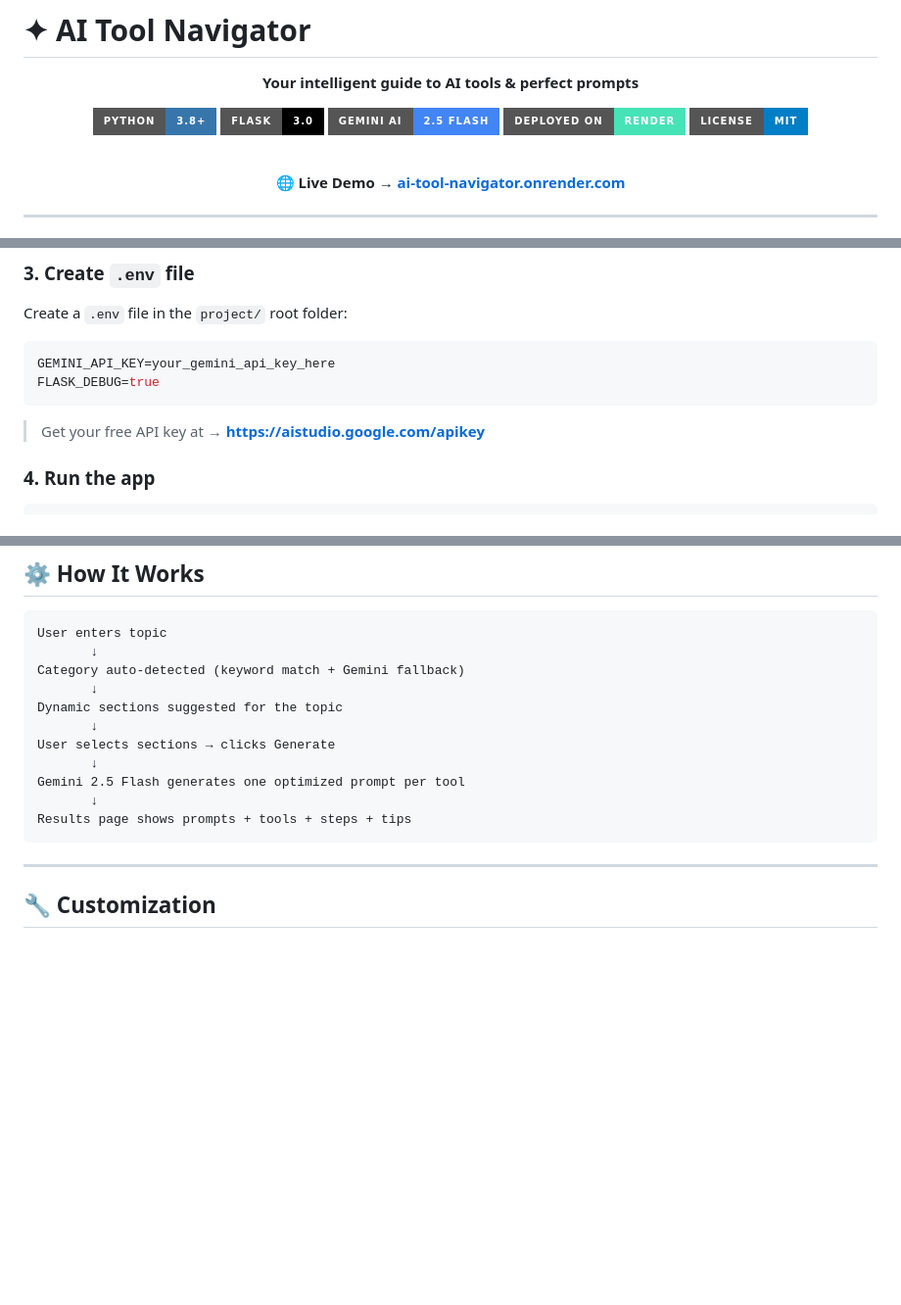
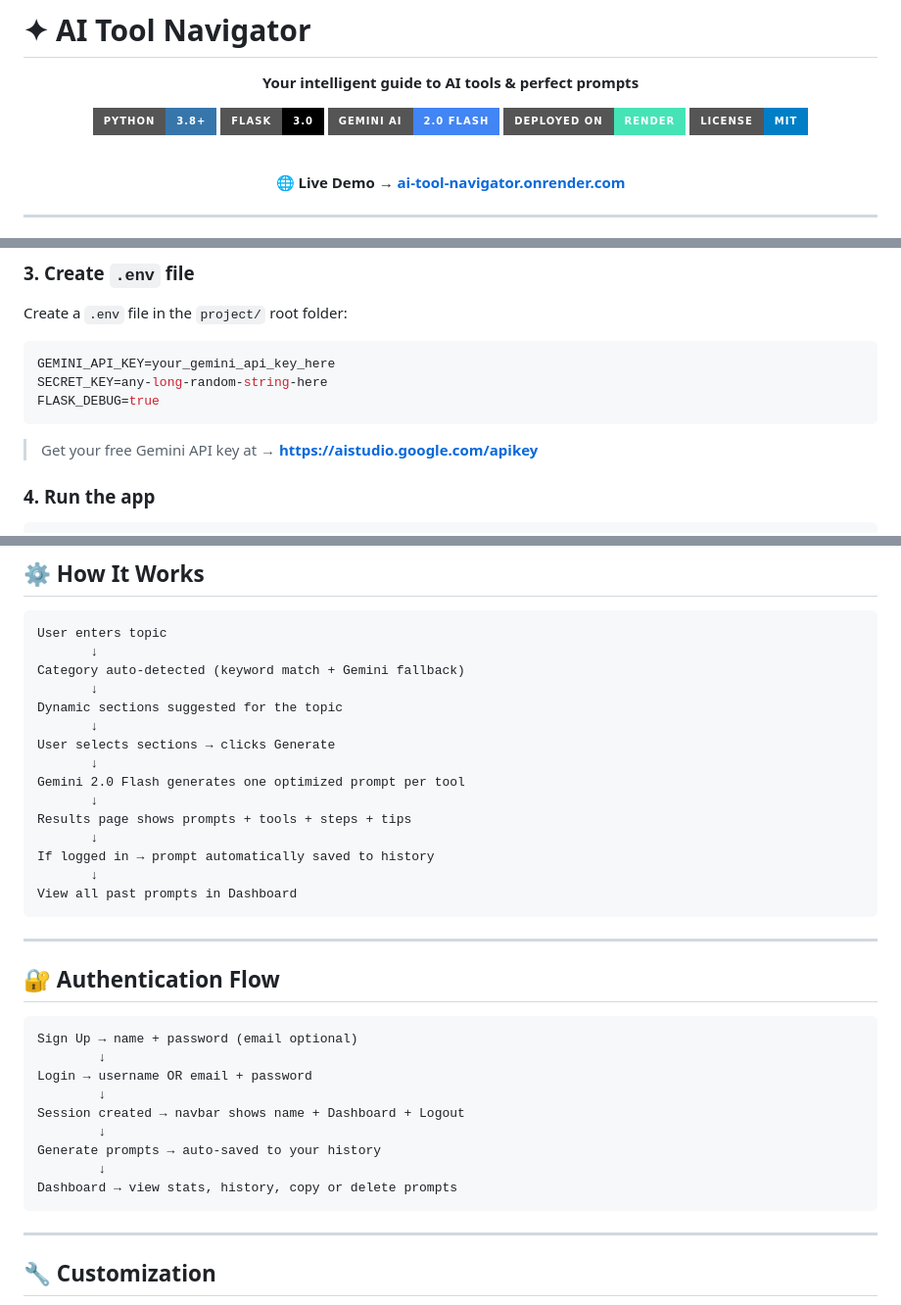
Before and after one commit to mithunj7999-cyber/ai-tool-navigator, a Markdown page: README.md, 3 parts joined by grey strips. Shown at 98% size. Rendered like a GitHub page; badges without logos; blank space fills up the shorter version.

````diff
--- a/README.md
+++ b/README.md
@@ -6,7 +6,7 @@
 
 [![Python](https://img.shields.io/badge/Python-3.8+-3776AB?style=for-the-badge&logo=python&logoColor=white)](https://python.org)
 [![Flask](https://img.shields.io/badge/Flask-3.0-000000?style=for-the-badge&logo=flask&logoColor=white)](https://flask.palletsprojects.com)
-[![Gemini](https://img.shields.io/badge/Gemini_AI-2.5_Flash-4285F4?style=for-the-badge&logo=google&logoColor=white)](https://aistudio.google.com)
+[![Gemini](https://img.shields.io/badge/Gemini_AI-2.0_Flash-4285F4?style=for-the-badge&logo=google&logoColor=white)](https://aistudio.google.com)
 [![Render](https://img.shields.io/badge/Deployed_on-Render-46E3B7?style=for-the-badge&logo=render&logoColor=white)](https://render.com)
 [![License](https://img.shields.io/badge/License-MIT-blue?style=for-the-badge)](LICENSE)
 
@@ -104,10 +124,11 @@ pip install -r requirements.txt
 Create a `.env` file in the `project/` root folder:
 ```env
 GEMINI_API_KEY=your_gemini_api_key_here
+SECRET_KEY=any-long-random-string-here
 FLASK_DEBUG=true
 ```
 
-> Get your free API key at → **https://aistudio.google.com/apikey**
+> Get your free Gemini API key at → **https://aistudio.google.com/apikey**
 
 ### 4. Run the app
 ```bash
@@ -148,9 +169,29 @@ Dynamic sections suggested for the topic
        ↓
 User selects sections → clicks Generate
        ↓
-Gemini 2.5 Flash generates one optimized prompt per tool
+Gemini 2.0 Flash generates one optimized prompt per tool
        ↓
 Results page shows prompts + tools + steps + tips
+       ↓
+If logged in → prompt automatically saved to history
+       ↓
+View all past prompts in Dashboard
+```
+
+---
+
+## 🔐 Authentication Flow
+
+```
+Sign Up → name + password (email optional)
+        ↓
+Login → username OR email + password
+        ↓
+Session created → navbar shows name + Dashboard + Logout
+        ↓
+Generate prompts → auto-saved to your history
+        ↓
+Dashboard → view stats, history, copy or delete prompts
 ```
 
 ---
````
Also changed, not shown: other parts of README.md (+82 -31 lines).
